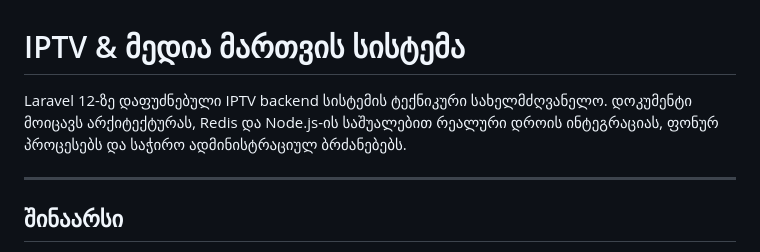
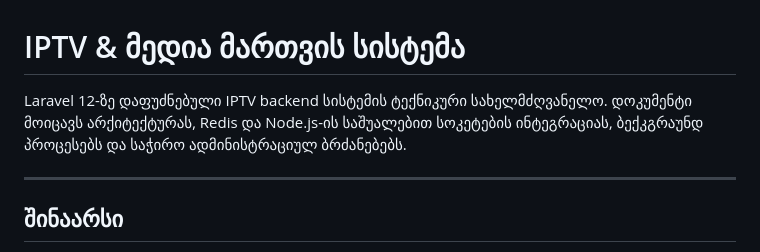
Before and after one commit to tomadanelia/mediabox, a Markdown page: README.md, the part around the change. Rendered like a GitHub page.

```diff
--- a/README.md
+++ b/README.md
@@ -1,6 +1,6 @@
 # IPTV & მედია მართვის სისტემა
 
-Laravel 12-ზე დაფუძნებული IPTV backend სისტემის ტექნიკური სახელმძღვანელო. დოკუმენტი მოიცავს არქიტექტურას, Redis და Node.js-ის საშუალებით რეალური დროის ინტეგრაციას, ფონურ პროცესებს და საჭირო ადმინისტრაციულ ბრძანებებს.
+Laravel 12-ზე დაფუძნებული IPTV backend სისტემის ტექნიკური სახელმძღვანელო. დოკუმენტი მოიცავს არქიტექტურას, Redis და Node.js-ის საშუალებით სოკეტების ინტეგრაციას, ბექკგრაუნდ პროცესებს და საჭირო ადმინისტრაციულ ბრძანებებს.
 
 ---
 
```
